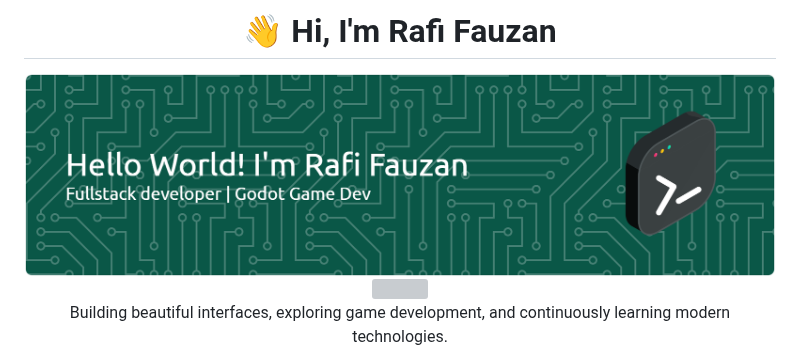
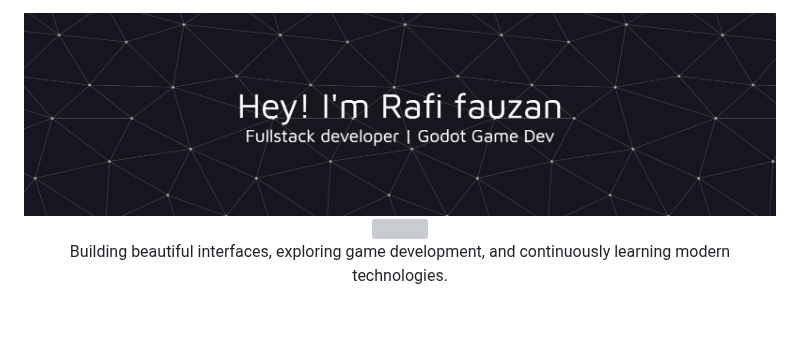
Before and after one commit to Fii2X05/Fii2X05, a Markdown page: README.md, the part around the change. Drawn GitHub-style; pictures changed too: img/github-header-banner-update.png (added); blank space fills up the shorter version; grey boxes are pictures that could not be loaded.

Commit message:
update-banner

```diff
--- a/README.md
+++ b/README.md
@@ -1,8 +1,6 @@
 <div align="center">
 
-# 👋 Hi, I'm Rafi Fauzan
-
-<img src="img/github-header-banner.png" width="100%" />
+<img src="img/github-header-banner-update.png" width="100%" />
 
 <br>
 
```
Also changed, not shown: img/github-header-banner-new.png (added).
